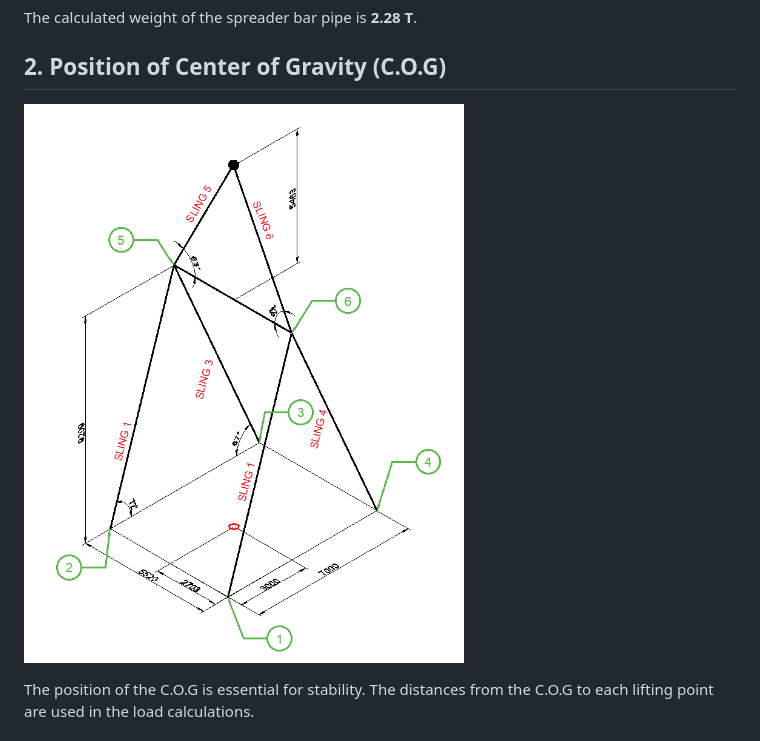
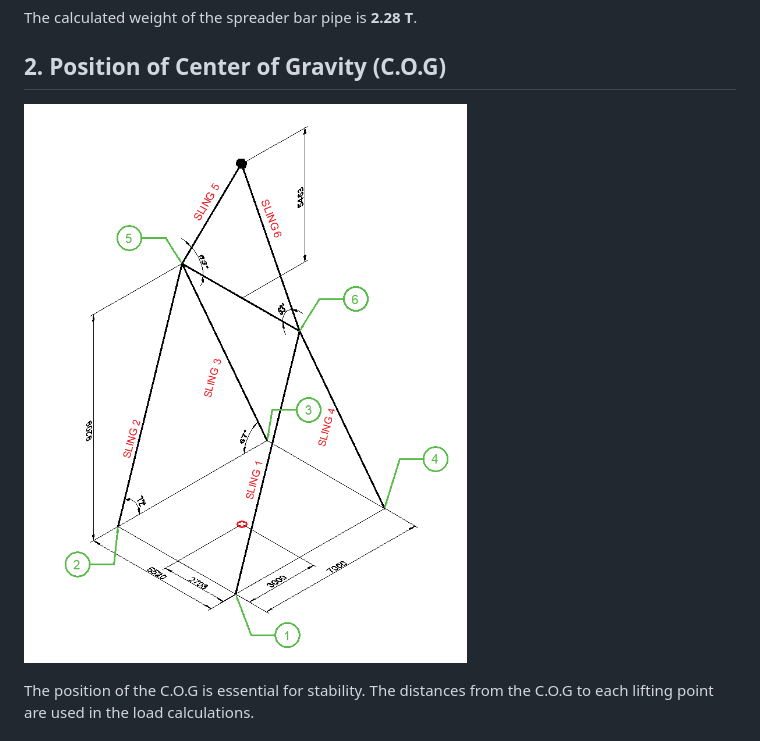
Before and after one commit to anhtofooler072/Rigging_notebook, a Markdown page: rigging_report.md, the part around the change. GitHub-like rendering; pictures changed too: image-3.png (added), image.png (deleted).

Commit message:
fix: update image reference in rigging report to new image file

```diff
--- a/rigging_report.md
+++ b/rigging_report.md
@@ -17,7 +17,7 @@ The calculated weight of the spreader bar pipe is **2.28 T**.
 
 ## 2. Position of Center of Gravity (C.O.G)
 
-![alt text](image.png)
+![alt text](image-3.png)
 
 The position of the C.O.G is essential for stability. The distances from the C.O.G to each lifting point are used in the load calculations.
 
```
